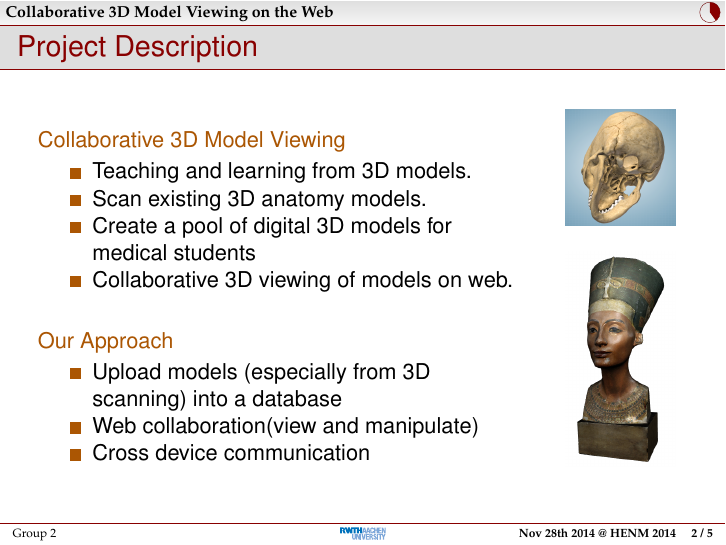
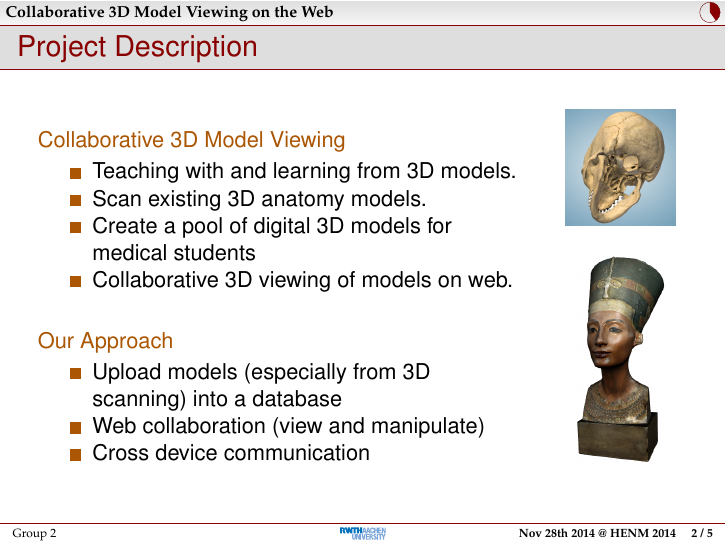
Before and after one commit to rwth-acis/Anatomy2.0, LaTeX slides (presentations/presentation2811/slides.tex): page 3 of 6. Compiled offline with pdfLaTeX; a LaTeX package or settings file that is missing is left out.

Commit message:
Corrected as per Alex's suggestions!

```diff
--- a/presentations/presentation2811/slides.tex
+++ b/presentations/presentation2811/slides.tex
@@ -28,7 +28,7 @@
       \begin{description}[]
         \item[Collaborative 3D Model Viewing] \hfill \\
         \begin{itemize}
-          \item Teaching and learning from 3D models.
+          \item Teaching with and learning from 3D models.
           \item Scan existing 3D anatomy models.
 	\item Create a pool of digital 3D models for medical students
           \item Collaborative  3D viewing of models on web.
```
Also changed, not shown: presentations/presentation2811/slides.tex (2 more changed lines).
